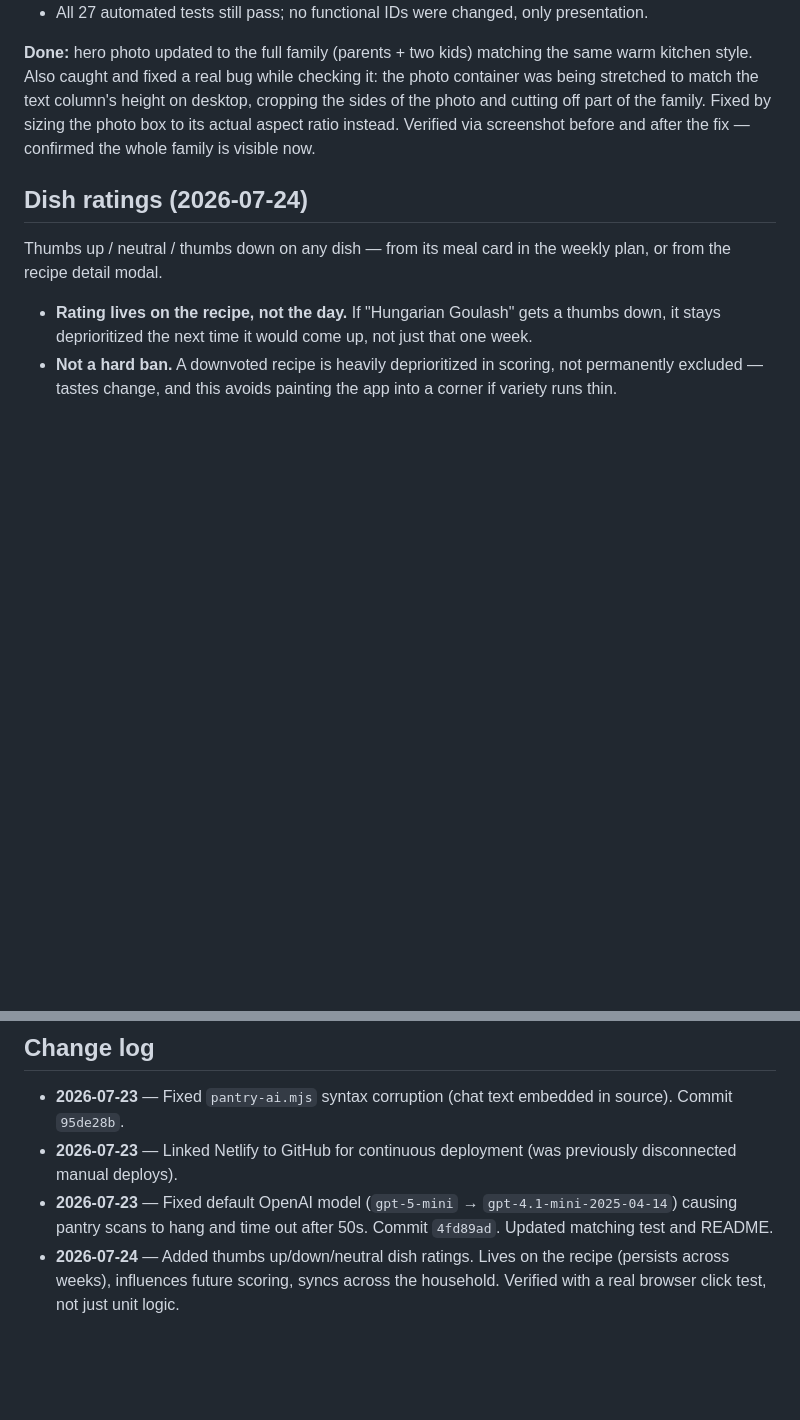
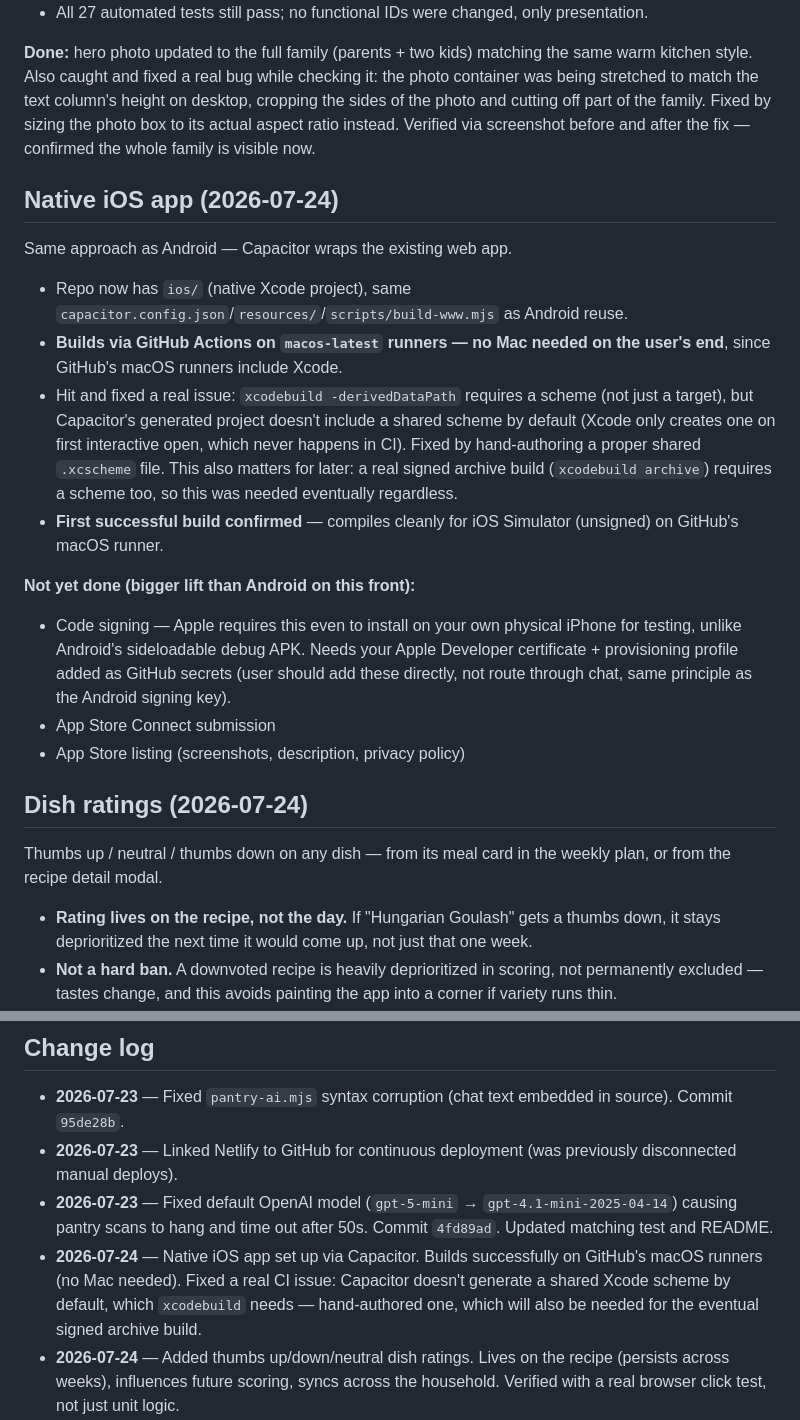
Before and after one commit to 7608230236/dinner-planner, a Markdown page: PROJECT_STATUS.md, 2 parts joined by grey strips. GitHub-like rendering; blank space fills up the shorter version.

Commit message:
Document iOS native app milestone in PROJECT_STATUS.md

```diff
--- a/PROJECT_STATUS.md
+++ b/PROJECT_STATUS.md
@@ -75,6 +75,20 @@ Rebuilt the desktop (≥960px) layout to match the reference mockup style:
 - All 27 automated tests still pass; no functional IDs were changed, only presentation.
 
 **Done:** hero photo updated to the full family (parents + two kids) matching the same warm kitchen style. Also caught and fixed a real bug while checking it: the photo container was being stretched to match the text column's height on desktop, cropping the sides of the photo and cutting off part of the family. Fixed by sizing the photo box to its actual aspect ratio instead. Verified via screenshot before and after the fix — confirmed the whole family is visible now.
+
+## Native iOS app (2026-07-24)
+
+Same approach as Android — Capacitor wraps the existing web app.
+
+- Repo now has `ios/` (native Xcode project), same `capacitor.config.json`/`resources/`/`scripts/build-www.mjs` as Android reuse.
+- **Builds via GitHub Actions on `macos-latest` runners — no Mac needed on the user's end**, since GitHub's macOS runners include Xcode.
+- Hit and fixed a real issue: `xcodebuild -derivedDataPath` requires a scheme (not just a target), but Capacitor's generated project doesn't include a shared scheme by default (Xcode only creates one on first interactive open, which never happens in CI). Fixed by hand-authoring a proper shared `.xcscheme` file. This also matters for later: a real signed archive build (`xcodebuild archive`) requires a scheme too, so this was needed eventually regardless.
+- **First successful build confirmed** — compiles cleanly for iOS Simulator (unsigned) on GitHub's macOS runner.
+
+**Not yet done (bigger lift than Android on this front):**
+- Code signing — Apple requires this even to install on your own physical iPhone for testing, unlike Android's sideloadable debug APK. Needs your Apple Developer certificate + provisioning profile added as GitHub secrets (user should add these directly, not route through chat, same principle as the Android signing key).
+- App Store Connect submission
+- App Store listing (screenshots, description, privacy policy)
 
 ## Dish ratings (2026-07-24)
 
@@ -169,6 +183,7 @@ Reviewed the actual code against the brief's trust principles and your household
 - **2026-07-23** — Fixed `pantry-ai.mjs` syntax corruption (chat text embedded in source). Commit `95de28b`.
 - **2026-07-23** — Linked Netlify to GitHub for continuous deployment (was previously disconnected manual deploys).
 - **2026-07-23** — Fixed default OpenAI model (`gpt-5-mini` → `gpt-4.1-mini-2025-04-14`) causing pantry scans to hang and time out after 50s. Commit `4fd89ad`. Updated matching test and README.
+- **2026-07-24** — Native iOS app set up via Capacitor. Builds successfully on GitHub's macOS runners (no Mac needed). Fixed a real CI issue: Capacitor doesn't generate a shared Xcode scheme by default, which `xcodebuild` needs — hand-authored one, which will also be needed for the eventual signed archive build.
 - **2026-07-24** — Added thumbs up/down/neutral dish ratings. Lives on the recipe (persists across weeks), influences future scoring, syncs across the household. Verified with a real browser click test, not just unit logic.
 - **2026-07-24** — Household sync confirmed working live end-to-end. Root cause of the 502 was `MissingBlobsEnvironmentError`, a documented Netlify platform issue with automatic Blobs context injection. Fixed with explicit `NETLIFY_BLOBS_SITE_ID`/`NETLIFY_BLOBS_TOKEN` env vars.
 - **2026-07-24** — Fixed critical household sync infinite loop bug (logging a sync result was re-triggering another sync, forever). This is almost certainly why the user's first attempt failed. Also added household status to debug reports and a native share-sheet button for the household code.
```
